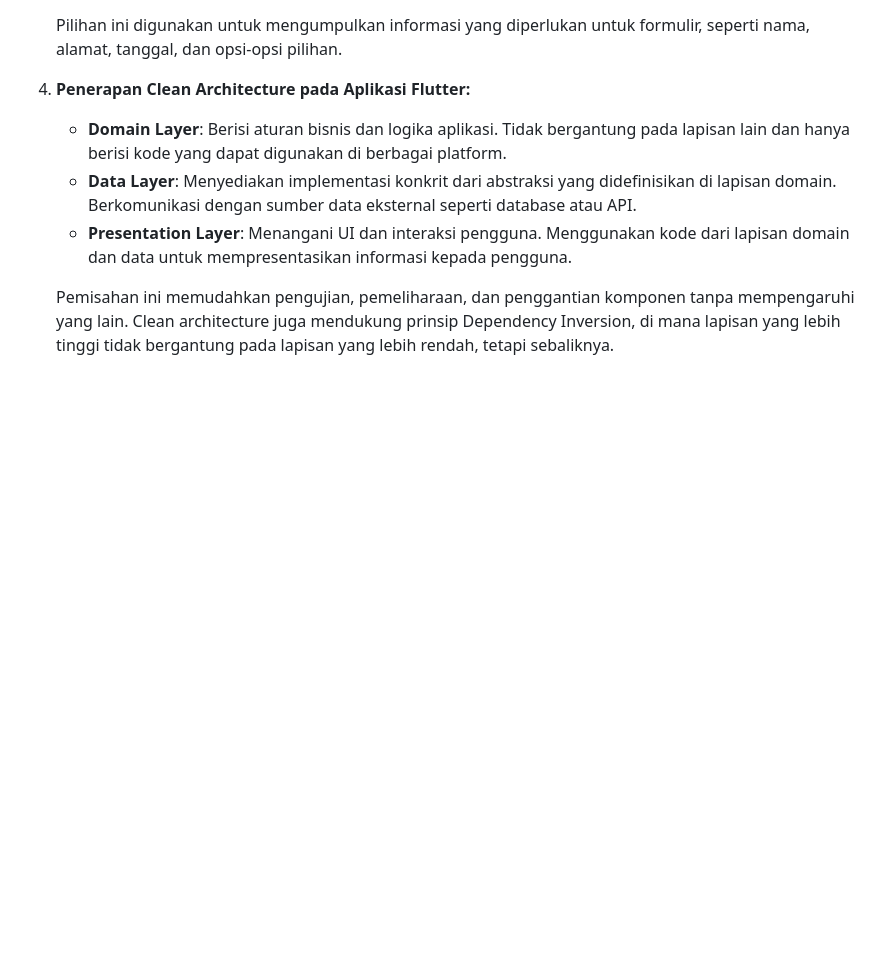
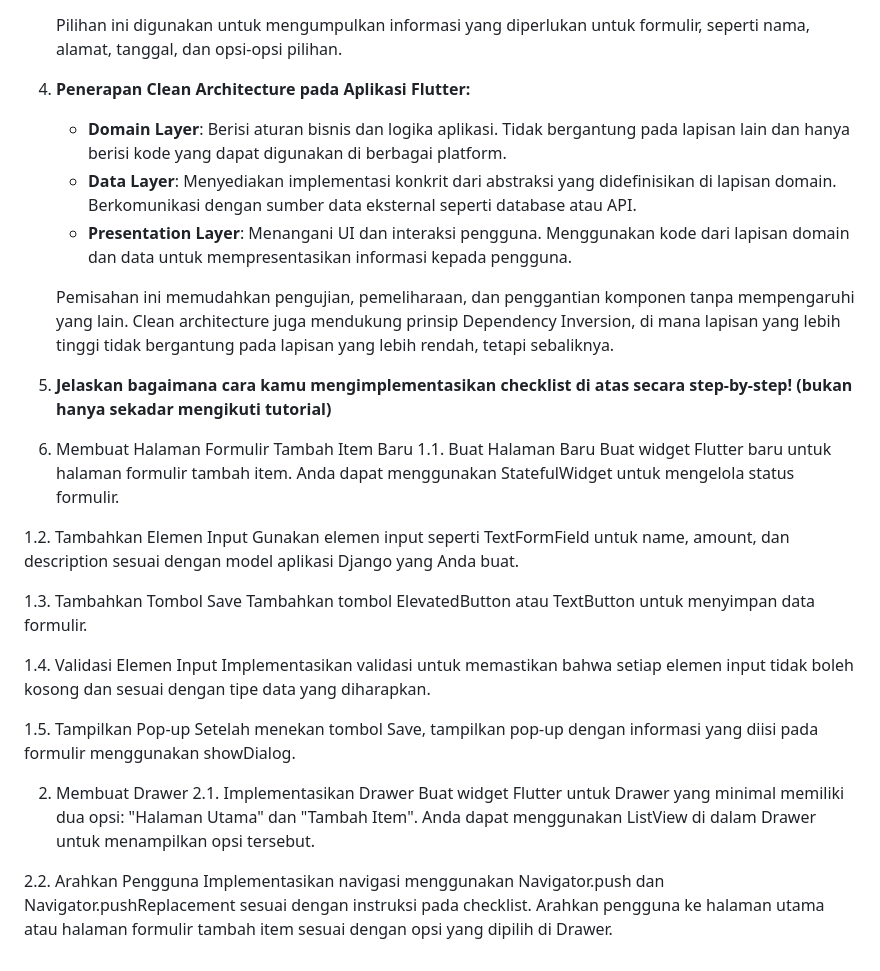
Before and after one commit to Samuelwidjaja/sawi-mobile, a Markdown page: README.md, the part around the change. Rendered like a GitHub page; blank space fills up the shorter version.

```diff
--- a/README.md
+++ b/README.md
@@ -121,3 +121,28 @@ saat diclick maka akan ada message sesuai tombol yang ditekan
    - **Presentation Layer**: Menangani UI dan interaksi pengguna. Menggunakan kode dari lapisan domain dan data untuk mempresentasikan informasi kepada pengguna.
 
    Pemisahan ini memudahkan pengujian, pemeliharaan, dan penggantian komponen tanpa mempengaruhi yang lain. Clean architecture juga mendukung prinsip Dependency Inversion, di mana lapisan yang lebih tinggi tidak bergantung pada lapisan yang lebih rendah, tetapi sebaliknya.
+
+5. **Jelaskan bagaimana cara kamu mengimplementasikan checklist di atas secara step-by-step! (bukan hanya sekadar mengikuti tutorial)**
+
+1. Membuat Halaman Formulir Tambah Item Baru
+1.1. Buat Halaman Baru
+Buat widget Flutter baru untuk halaman formulir tambah item. Anda dapat menggunakan StatefulWidget untuk mengelola status formulir.
+
+1.2. Tambahkan Elemen Input
+Gunakan elemen input seperti TextFormField untuk name, amount, dan description sesuai dengan model aplikasi Django yang Anda buat.
+
+1.3. Tambahkan Tombol Save
+Tambahkan tombol ElevatedButton atau TextButton untuk menyimpan data formulir.
+
+1.4. Validasi Elemen Input
+Implementasikan validasi untuk memastikan bahwa setiap elemen input tidak boleh kosong dan sesuai dengan tipe data yang diharapkan.
+
+1.5. Tampilkan Pop-up
+Setelah menekan tombol Save, tampilkan pop-up dengan informasi yang diisi pada formulir menggunakan showDialog.
+
+2. Membuat Drawer
+2.1. Implementasikan Drawer
+Buat widget Flutter untuk Drawer yang minimal memiliki dua opsi: "Halaman Utama" dan "Tambah Item". Anda dapat menggunakan ListView di dalam Drawer untuk menampilkan opsi tersebut.
+
+2.2. Arahkan Pengguna
+Implementasikan navigasi menggunakan Navigator.push dan Navigator.pushReplacement sesuai dengan instruksi pada checklist. Arahkan pengguna ke halaman utama atau halaman formulir tambah item sesuai dengan opsi yang dipilih di Drawer.
```
